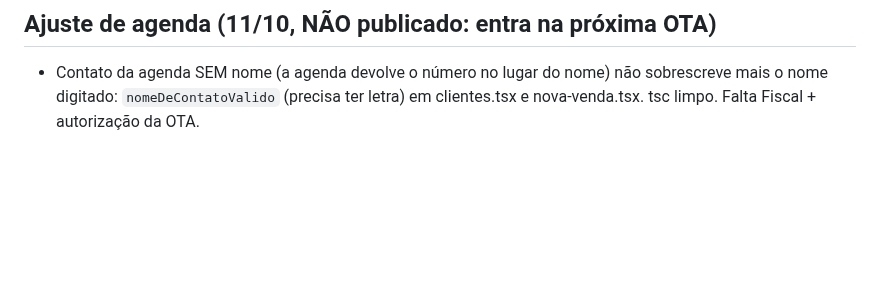
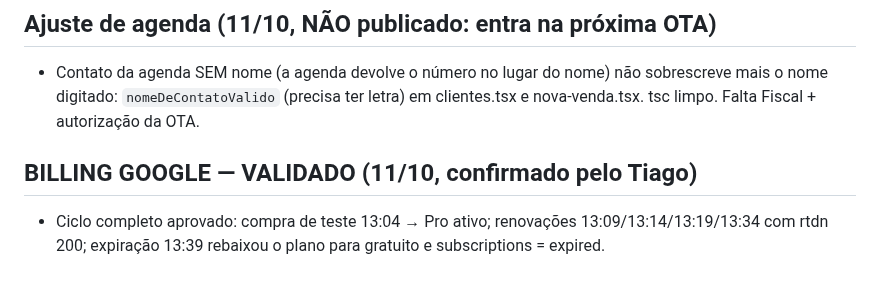
Before and after one commit to tiagorafaelbs-max/fiado-facil, a Markdown page: docs/release/PROXIMO-BUILD.md, the part around the change. Rendered like a GitHub page; blank space fills up the shorter version.

Commit message:
docs: Billing Google validado (ciclo completo)
Co-Authored-By: Claude Sonnet 5.5 <noreply@anthropic.com>

```diff
--- a/docs/release/PROXIMO-BUILD.md
+++ b/docs/release/PROXIMO-BUILD.md
@@ -589,3 +589,6 @@ Código: 8f54327 (build-1.0.13, 55/89) e 6fdb4dc (android-combinada, 54/88). lib
 
 ## Ajuste de agenda (11/10, NÃO publicado: entra na próxima OTA)
 - Contato da agenda SEM nome (a agenda devolve o número no lugar do nome) não sobrescreve mais o nome digitado: `nomeDeContatoValido` (precisa ter letra) em clientes.tsx e nova-venda.tsx. tsc limpo. Falta Fiscal + autorização da OTA.
+
+## BILLING GOOGLE — VALIDADO (11/10, confirmado pelo Tiago)
+- Ciclo completo aprovado: compra de teste 13:04 → Pro ativo; renovações 13:09/13:14/13:19/13:34 com rtdn 200; expiração 13:39 rebaixou o plano para gratuito e subscriptions = expired.
```
